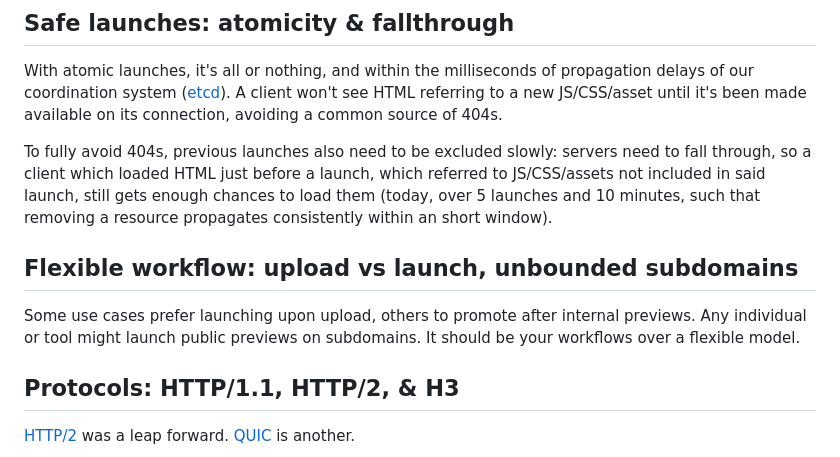
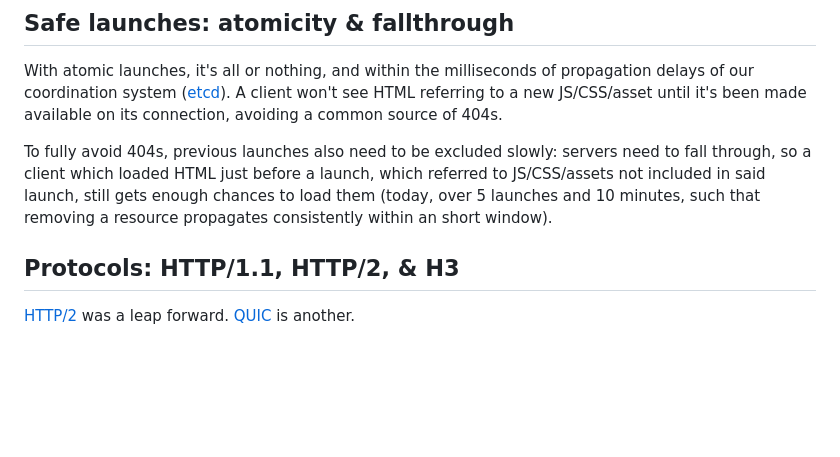
Before and after one commit to xmit-co/xmit.dev, a Markdown page: posts/origin.md, the part around the change. Rendered like a GitHub page; blank space fills up the shorter version.

Commit message:
lose weakest point

```diff
--- a/posts/origin.md
+++ b/posts/origin.md
@@ -42,11 +42,6 @@ To fully avoid 404s, previous launches also need to be excluded slowly: servers
 loaded HTML just before a launch, which referred to JS/CSS/assets not included in said launch, still gets enough chances
 to load them (today, over 5 launches and 10 minutes, such that removing a resource propagates consistently within an
 short window).
-
-## Flexible workflow: upload vs launch, unbounded subdomains
-
-Some use cases prefer launching upon upload, others to promote after internal previews. Any individual or tool might
-launch public previews on subdomains. It should be your workflows over a flexible model.
 
 ## Protocols: HTTP/1.1, HTTP/2, & H3
 
```
